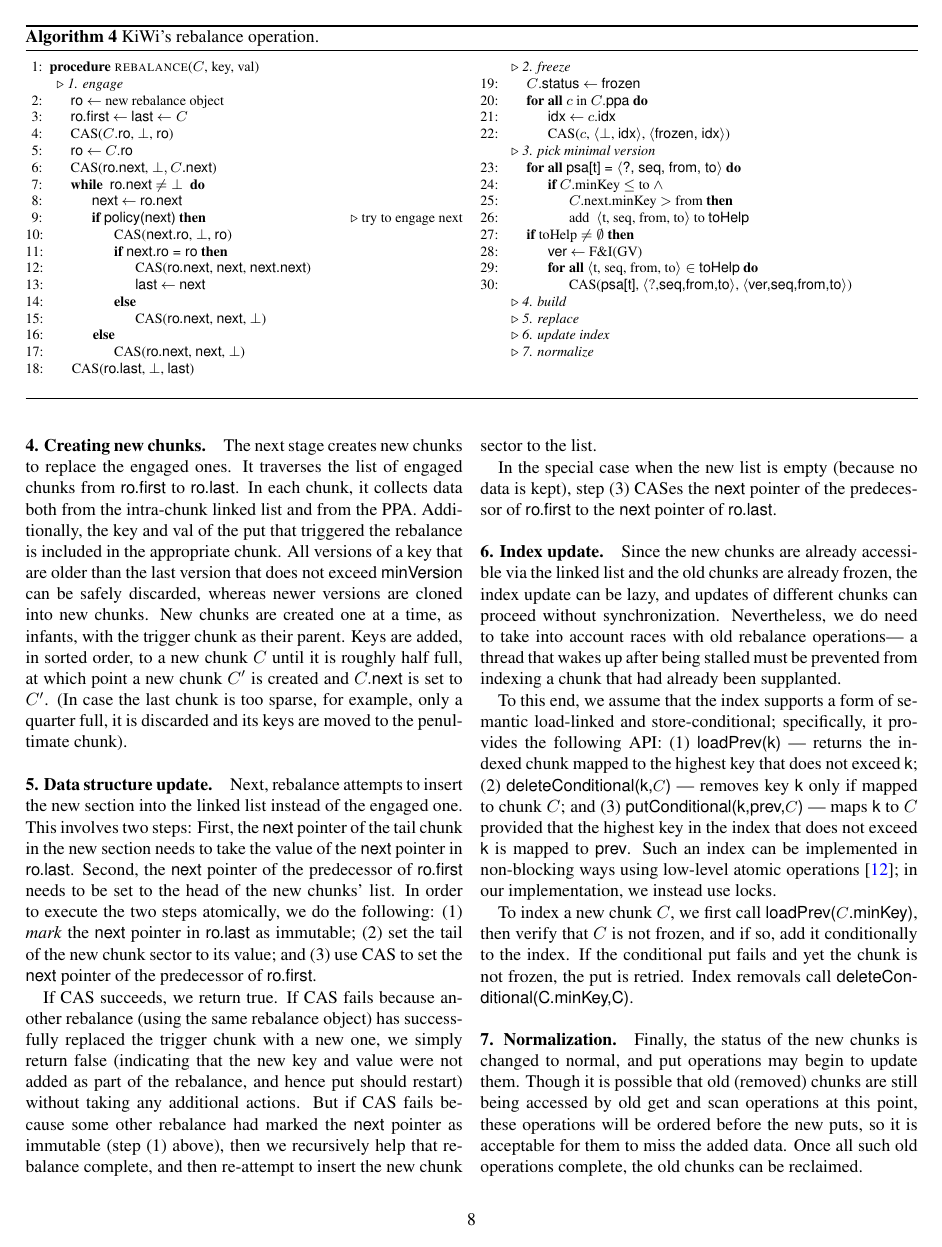
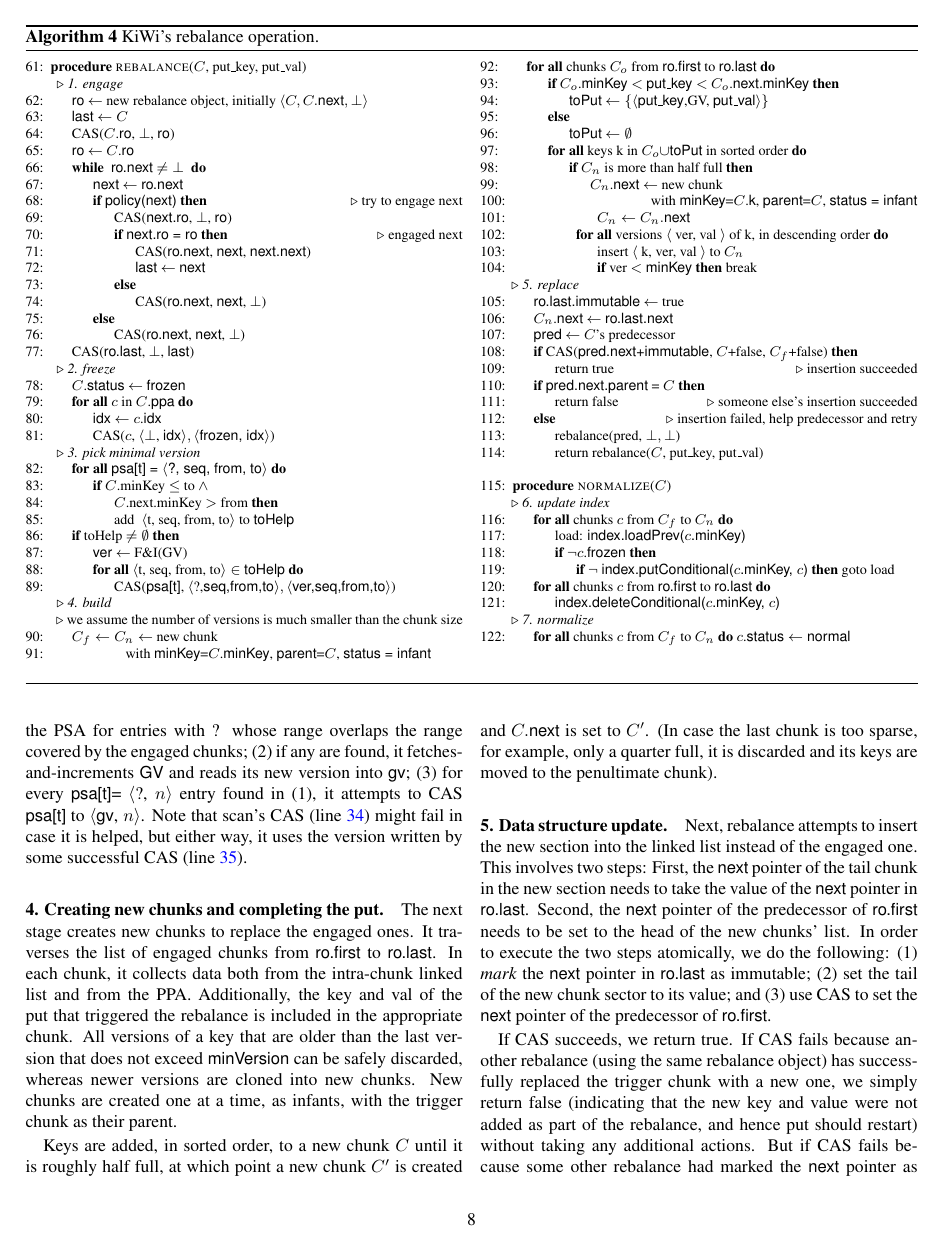
Before and after one commit to iditkeidar/KiWi-PPoPP, a LaTeX paper (kiwi.tex, which reads algorithm1.tex): page 8 of 13 before the commit and page 8 of 14 after it. Compiled offline with pdfLaTeX.

Commit message:
Removed massive, added full pseudocode

```diff
--- a/algorithm1.tex
+++ b/algorithm1.tex
@@ -436 +437,2 @@
+		\Procedure{checkRebalance}{$C$, key, val}
 		\If{\codeF{$C$.status = infant}}
@@ -439,3 +442,6 @@
 		\If{\codeF{$C$.vCounter} $\geq$ \codeF{$C$.v.size} $\vee$ \codeF{$C$.kCounter} $\geq$ \codeF{$C$.k.size} $\vee$
 			\State \codeF{$C$.status = frozen}  $ֿֿ\vee$ \codeF{policy($C$)}
 			}
+			\State ok $\leftarrow$ \codeF{rebalance($C$, key, val)}
+			\State normalize($C$)
+			\If {$\neg$ok} \codeF{put(key, val)} \EndIf
@@ -486,25 +493,22 @@
 %
 For space limitations we omit the rebalance pseudocode; we now describe the seven stages.
 
-
-
-\begin{algorithm*}[tb]
+\begin{algorithm*}[th]
 \codesize
          \begin{multicols}{2}
 	\begin{algorithmic}[1]{}
-
-	\Procedure{rebalance}{$C$, key, val}
+	\algrestore{kiwi}
+	\Procedure{rebalance}{$C$, put\_key, put\_val}
 	\LineComment {\em 1. engage }
-	\State \codeF{ro} $\leftarrow$ new rebalance object
-	\State \codeF{ro.first} $\leftarrow$ \codeF{last} $\leftarrow C$
+	\State \codeF{ro} $\leftarrow$ new rebalance object, initially $\langle C, C.\codeF{next}, \bot \rangle$
+	\State \codeF{last} $\leftarrow C$
 	\State CAS($C$.\codeF{ro}, $\bot$, \codeF{ro})
 	\State \codeF{ro} $\leftarrow$ $C$.\codeF{ro}
-	\State CAS(\codeF{ro.next}, $\bot, C$\codeF{.next})
 	\While{ \codeF{ro.next} $\not=\bot$ }
 		\State \codeF{next} $\leftarrow$ \codeF{ro.next}
 		\If{\codeF{policy(next)}} \Comment try to engage next
 		 	\State CAS(\codeF{next.ro}, $\bot$, \codeF{ro})
-		 	\If{\codeF{next.ro = ro}}
+		 	\If{\codeF{next.ro = ro}}  \Comment engaged next
 		 		\State CAS(\codeF{ro.next}, \codeF{next}, \codeF{next.next})
 		 		\State \codeF{last} $\leftarrow$  \codeF{next}
 			\Else
@@ -534,13 +538,67 @@
 	\If{toHelp $\not=\emptyset$}
 		\State \codeF{ver} $ \leftarrow$ F\&I(GV)
 		\ForAll{$\langle$t, seq, from, to$\rangle \in$  \codeF{toHelp}}
-				\State CAS(\codeF{psa[t]}, $\langle ?$,\codeF{seq,from,to}$\rangle$, $\langle$\codeF{ver,seq,from,to}$\rangle$)
+				\State CAS(\codeF{psa[t]}, $\langle$?,\codeF{seq,from,to}$\rangle, \langle$\codeF{ver,seq,from,to}$\rangle$)
 		\EndFor
 	\EndIf
 	\LineComment {\em 4. build}
+	\LineComment we assume the number of versions is much smaller than the chunk size
+	\State $C_f \leftarrow C_n \leftarrow$ new chunk
+		\State \hspace{10mm} with \codeF{minKey}=$C$.\codeF{minKey}, \codeF{parent}=$C$, \codeF{status = infant}
+	\ForAll{chunks $C_o$ from \codeF{ro.first} to \codeF{ro.last}}
+		\If{$C_o$.\codeF{minKey} $<$ \codeF{put\_key} $<$ $C_o$.\codeF{next.minKey}}
+			\State  \codeF{toPut} $\leftarrow \{ \langle$\codeF{put\_key},GV, \codeF{put\_val}$\rangle \}$
+		\Else
+			\State \codeF{toPut} $\leftarrow \emptyset$
+		\EndIf
+		\ForAll{keys k in $C_o \cup $\codeF{toPut} in sorted order}
+			\If{$C_n$ is more than half full}
+				\State $C_n$.\codeF{next} $\leftarrow$  new chunk
+					\State \hspace{10mm} with
+					\codeF{minKey}=$C$.\codeF{k}, \codeF{parent}=$C$, \codeF{status = infant}
+				\State $C_n \leftarrow C_n.$\codeF{next}
+			\EndIf
+			\ForAll{versions $\langle$ ver, val $\rangle$ of k, in descending order}
+				\State insert $\langle$ k, ver, val $\rangle$ to $C_n$
+				\If{ver $<$ \codeF{minKey}} break \EndIf
+			\EndFor
+		\EndFor
+	\EndFor
 	\LineComment {\em 5. replace}
+	\State \codeF{ro.last.immutable} $\leftarrow$ true
+	\State $C_n$.\codeF{next} $\leftarrow$ \codeF{ro.last.next}
+	\State \codeF{pred} $\leftarrow$ $C$'s predecessor
+	\If{CAS(\codeF{pred.next+immutable}, $C$+false, $C_f$+false)}
+		\State return true  \Comment insertion succeeded   \EndIf
+	\If{\codeF{pred.next.parent} = $C$}
+		\State return false \Comment someone else's insertion succeeded
+	\Else \Comment insertion failed, help predecessor and retry
+		\State rebalance(pred, $\bot, \bot$)
+		\State return rebalance($C$, put\_key, put\_val)
+	\EndIf
+
+	\EndProcedure
+
+	\Statex
+
+	\Procedure{normalize}{$C$}
+
 	\LineComment {\em 6. update index}
+	\ForAll{chunks $c$ from $C_f$ to $C_n$}
+		\State load: \codeF{index.loadPrev($c$.minKey)}
+		\If {$\neg c$.\codeF{frozen}}
+			\If{$\neg$ \codeF{index.putConditional($c$.minKey, $c$)}}
+				goto load
+			\EndIf
+		\EndIf
+	\EndFor
+	\ForAll{chunks $c$ from \codeF{ro.first} to \codeF{ro.last}}
+			\State \codeF{index.deleteConditional($c$.minKey, $c$)}
+	\EndFor
 	\LineComment {\em 7. normalize}
+	\ForAll{chunks $c$ from $C_f$ to $C_n$}
+		$c$.\codeF{status $\leftarrow$ normal}
+	\EndFor
 	\EndProcedure
 
 		\end{algorithmic}
@@ -623,7 +681,7 @@
 either way, it uses the version written by some successful CAS (line~\ref{l:scan-version-end}).
 
 
-\paragraph{4. Creating new chunks.}
+\paragraph{4. Creating new chunks and completing the put.}
 
 The next stage creates new chunks to replace the engaged ones. It traverses the list of engaged chunks from \code{ro.first} to \code{ro.last}.
 In each chunk, it collects data both from the intra-chunk linked list and from the PPA. Additionally,
```
Also changed, not shown: engagement-code-with-last.tex (+2 -3 lines), eval.tex (+1 -1 lines), intro.tex (+2 -4 lines), kiwi.tex (+2 -2 lines), proof1.tex (+1 -1 lines), algorithm1.tex (24 more changed lines).
